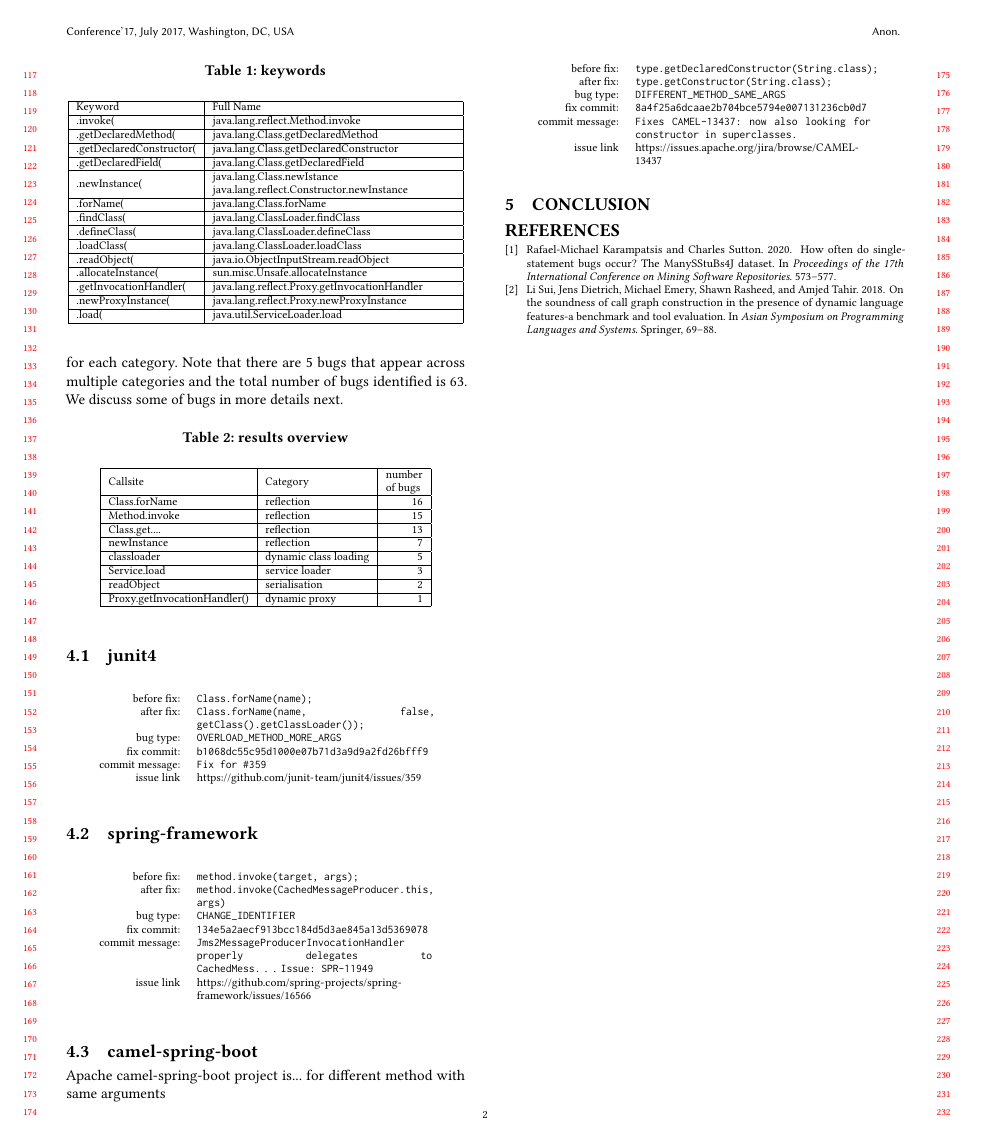
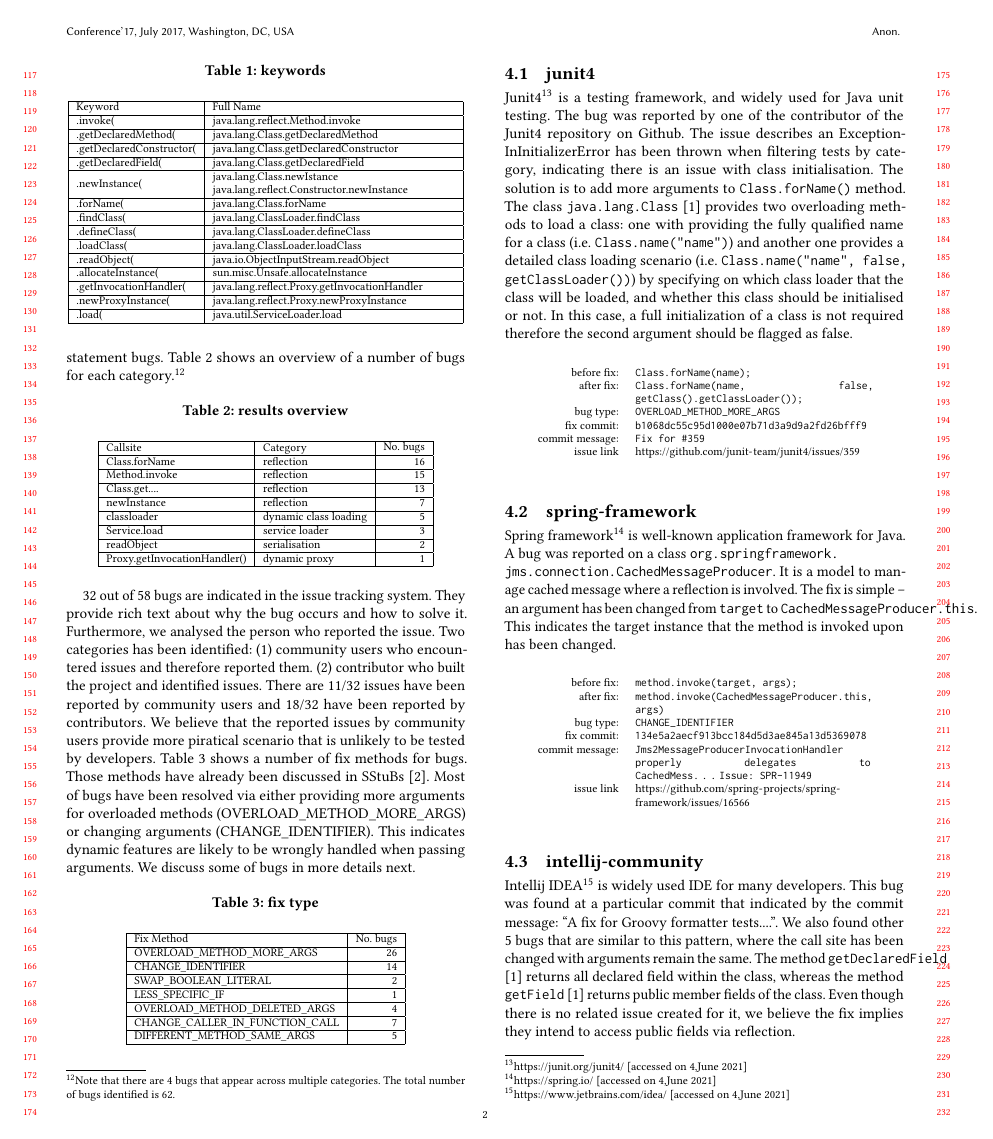
Before and after one commit to li-sui/miningSStuBs, a LaTeX paper (doc/singleBugs.tex): page 2 of 2 before the commit and page 2 of 3 after it. Compiled offline with pdfLaTeX.

Commit message:
added results

```diff
--- a/doc/singleBugs.tex
+++ b/doc/singleBugs.tex
@@ -232,7 +232,7 @@ Keyword                  & Full Name                    \\ \hline
 \end{table}
 
 \section{Results and Discussion}
-Addition to SStuBs dataset, we mined other 1,032 Java projects from Github. From those projects, we extracted a total of 33,137 single statement bugs.\footnote{SStuBs\cite{karampatsis2020often} has 1,000 projects with 63,923 single statement bugs.} After filtering by keywords provided in Table \ref{tab:keyword}, we found 120 dynamic feature related bugs in SStuBs and 77 in the additional dataset. We then conducted a manual validation to check duplicates and false positives. We ended up with 58 identical single statement bugs. Table \ref{tab:results-overview} shows an overview of a number of bugs for each category. Note that there are 5 bugs that appear across multiple categories and the total number of bugs identified is 63. We discuss some of bugs in more details next.
+Addition to SStuBs dataset, we mined other 1,032 Java projects from Github. From those projects, we extracted a total of 33,137 single statement bugs.\footnote{SStuBs\cite{karampatsis2020often} has 1,000 projects with 63,923 single statement bugs.} After filtering by keywords provided in Table \ref{tab:keyword}, we found 120 dynamic feature related bugs in SStuBs and 77 in the additional dataset. We then conducted a manual validation to check duplicates and false positives. We ended up with 58 identical single statement bugs. Table \ref{tab:results-overview} shows an overview of a number of bugs for each category.\footnote{Note that there are 4 bugs that appear across multiple categories. The total number of bugs identified is 62.}
 
 \begin{table}[h]
 \caption{results overview}
@@ -241,7 +241,7 @@ Addition to SStuBs dataset, we mined other 1,032 Java projects from Github. From
 \footnotesize
 \begin{tabular}{|l|l|r|}
 \hline
-Callsite                     &Category& \multicolumn{1}{l|}{\begin{tabular}[c]{@{}l@{}}number \\ of bugs\end{tabular}} \\ \hline
+Callsite                     &Category& \multicolumn{1}{l|}{\begin{tabular}[c]{@{}l@{}}No. bugs\end{tabular}} \\ \hline
 Class.forName                &reflection& 16                                                                             \\ \hline
 Method.invoke                &reflection& 15                                                                             \\ \hline
 Class.get....                &reflection& 13                                                                             \\ \hline
@@ -254,8 +254,35 @@ Proxy.getInvocationHandler() &dynamic proxy& 1
 \end{table}
 
 
+
+32 out of 58 bugs are indicated in the issue tracking system. They provide rich text about why the bug occurs and how to solve it. Furthermore, we analysed the person who reported the issue. Two categories has been identified: (1) community users who encountered issues and therefore reported them. (2) contributor who built the project and identified issues. There are 11/32 issues have been reported by community users and 18/32 have been reported by contributors. We believe that the reported issues by community users provide more piratical scenario that is unlikely to be tested by developers.
+%we then disscus it in the furter work: run test cases to see wether it can be covered or not.
+Table \ref{tab:results-fixmethod} shows a number of fix methods for bugs. Those methods have already been discussed in SStuBs \cite{karampatsis2020often}. Most of bugs have been resolved via either providing more arguments for overloaded methods (OVERLOAD\_METHOD\_MORE\_ARGS) or changing arguments (CHANGE\_IDENTIFIER). This indicates dynamic features are likely to be wrongly handled when passing arguments. We discuss some of bugs in more details next.
+
+\begin{table}[h]
+\scriptsize
+\caption{fix type}
+\footnotesize
+\label{tab:results-fixmethod}
+\begin{tabular}{|l|r|}
+\hline
+Fix Method                           & \multicolumn{1}{l|}{No. bugs} \\ \hline
+OVERLOAD\_METHOD\_MORE\_ARGS       & 26                          \\ \hline
+CHANGE\_IDENTIFIER                 & 14                          \\ \hline
+SWAP\_BOOLEAN\_LITERAL             & 2                           \\ \hline
+LESS\_SPECIFIC\_IF                 & 1                           \\ \hline
+OVERLOAD\_METHOD\_DELETED\_ARGS    & 4                           \\ \hline
+CHANGE\_CALLER\_IN\_FUNCTION\_CALL & 7                           \\ \hline
+DIFFERENT\_METHOD\_SAME\_ARGS      & 5                           \\ \hline
+\end{tabular}
+\end{table}
+
+
 \subsection{junit4}
-
+Junit4\footnote{\url{https://junit.org/junit4/} [accessed on 4,June 2021]} is a testing framework, and widely used for Java unit testing. The bug was reported by one of the contributor of the Junit4 repository on Github. The issue describes an ExceptionInInitializerError has been thrown when filtering tests by category, indicating there is an issue with class initialisation. The solution is to add more arguments to \texttt{Class.forName()} method. The class \texttt{java.lang.Class} \cite{javaclassapi} provides two overloading methods to load a class: one with providing the fully qualified name for a class (i.e. \texttt{Class.name("name")}) and another one provides a detailed class loading scenario (i.e. \texttt{Class.name("name", false, getClassLoader())}) by specifying on which class loader that the class will be loaded, and whether this class should be initialised or not.
+%should I mention that Class.name("name") is equavenlet to full initialization : Class.name("name", true, getClassLoader())
+In this case, a full initialization of a class is not required therefore the second argument should be flagged as false.
+%This is a small fix but could be hard for any static analyser/bug detection tool to pick it up as the bug happens at the runtime.
 
 
 \begin{table}[h!]
@@ -271,10 +298,11 @@ Proxy.getInvocationHandler() &dynamic proxy& 1
   \end{tabular}
 \end{table}
 
-%junit-team/junit4 Class.forName() OVERLOAD_METHOD_MORE_ARGS Fix for #359  Contributor bug/nonregression https://github.com/junit-team/junit4/issues/359 https://github.com/junit-team/junit4/commit/b1068dc55c95d1000e07b71d3a9d9a2fd26bfff9
 
 \subsection{spring-framework}
 
+Spring framework\footnote{\url{https://spring.io/} [accessed on 4,June 2021]} is well-known application framework for Java. A bug was reported on a class \texttt{org.springframework.\\jms.connection.CachedMessageProducer}. It is a model to manage cached message where a reflection is involved. The fix is simple -- an argument has been changed from \texttt{target} to \texttt{CachedMessageProducer.this}. This indicates the target instance that the method is invoked upon has been changed.
+%Interestingly insight is that the "target" instance is the super class of CachedMessageProducer. but what is the implication of this? I guess the class requires the specific type of this class.
 \begin{table}[h!]
   \footnotesize
   \label{tab:spring}
@@ -288,15 +316,12 @@ Proxy.getInvocationHandler() &dynamic proxy& 1
   \end{tabular}
 \end{table}
 %spring-projects/spring-framework  Method.invoke()  CHANGE_IDENTIFIER  Jms2MessageProducerInvocationHandler properly delegates to CachedMess…  Collaborator  type: bug https://github.com/spring-projects/spring-framework/issues/16566  https://github.com/spring-projects/spring-framework/commit/134e5a2aecf913bcc184d5d3ae845a13d5369078
-\subsection{camel-spring-boot}
-Apache camel-spring-boot project is... for different method with same arguments
+\subsection{intellij-community}
+Intellij IDEA\footnote{\url{https://www.jetbrains.com/idea/} [accessed on 4,June 2021]} is widely used IDE for many developers. This bug was found at a particular commit that indicated by the commit message: ``A fix for Groovy formatter tests....''.  We also found other 5 bugs that are similar to this pattern, where the call site has been changed with arguments remain the same. The method \texttt{getDeclaredField} \cite{javaclassapi} returns all declared field within the class, whereas the method \texttt{getField} \cite{javaclassapi} returns public member fields of the class. Even though there is no related issue created for it, we believe the fix implies they intend to access public fields via reflection.
 \begin{table}[h!]
   \footnotesize
-  \label{tab:camel}
+  \label{tab:intellij}
   \begin{tabular}{rp{5cm}}
-    before fix:  &  \footnotesize{\texttt{type.getDeclaredConstructor(String.class);}} \\
-    after fix:  &  \footnotesize{\texttt{type.getConstructor(String.class);}} \\
+    before fix:  &  \footnotesize{\texttt{CodeStyleSettings.class.getDeclaredField(name);}} \\
+    after fix:  &  \footnotesize{\texttt{CodeStyleSettings.class.getField(name);}} \\
     bug type:   &  \texttt{DIFFERENT\_METHOD\_SAME\_ARGS} \\
-    fix commit: &  \texttt{8a4f25a6dcaae2b704bce5794e007131236cb0d7} \\
-    commit message:   &  \texttt{Fixes CAMEL-13437: now also looking for constructor in superclasses.}\\
-    issue link &  \url{https://issues.apache.org/jira/browse/CAMEL-13437}
```
Also changed, not shown: doc/ref.bib (+5 -0 lines), doc/singleBugs.tex (3 more changed lines).
